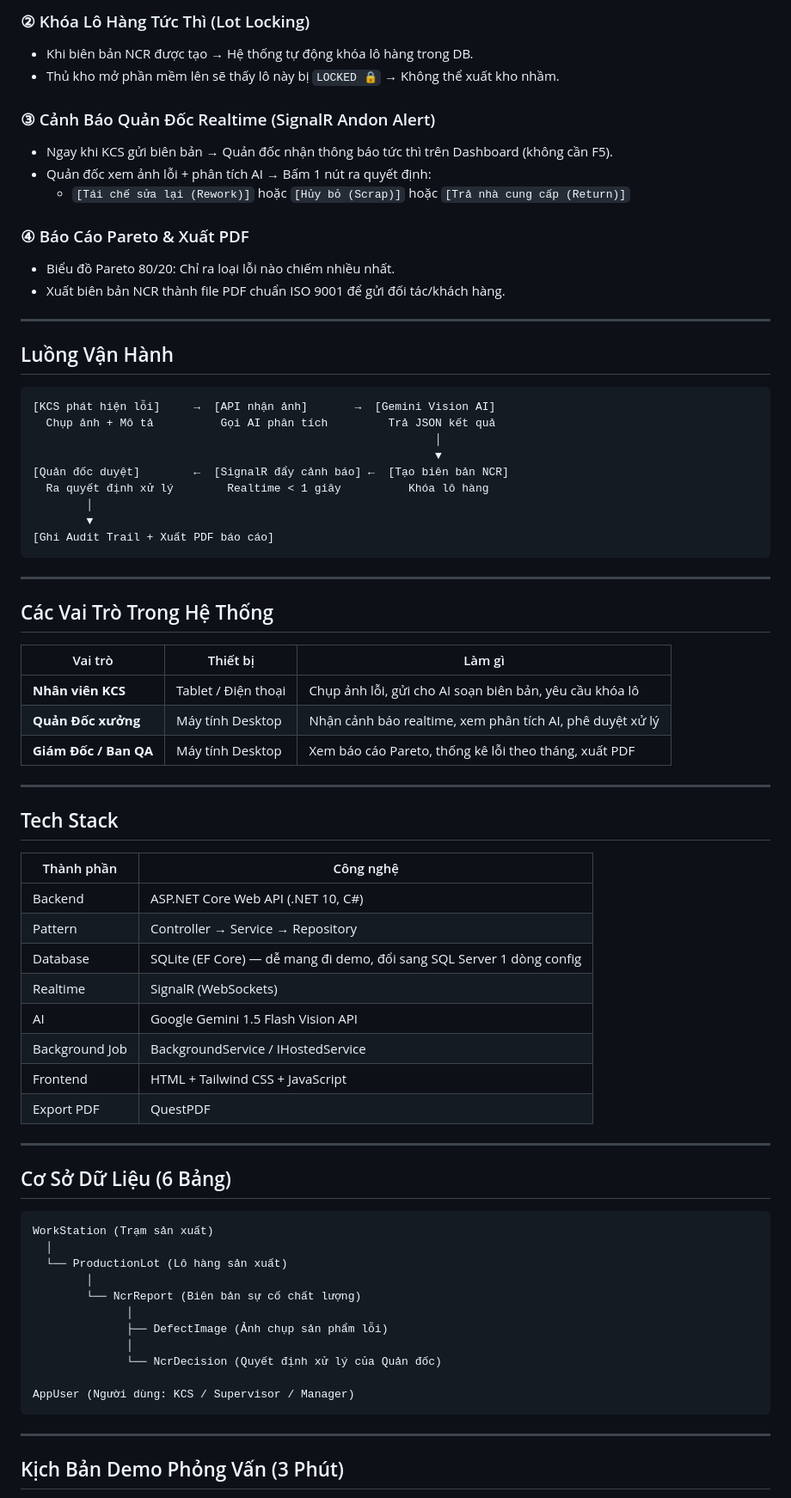
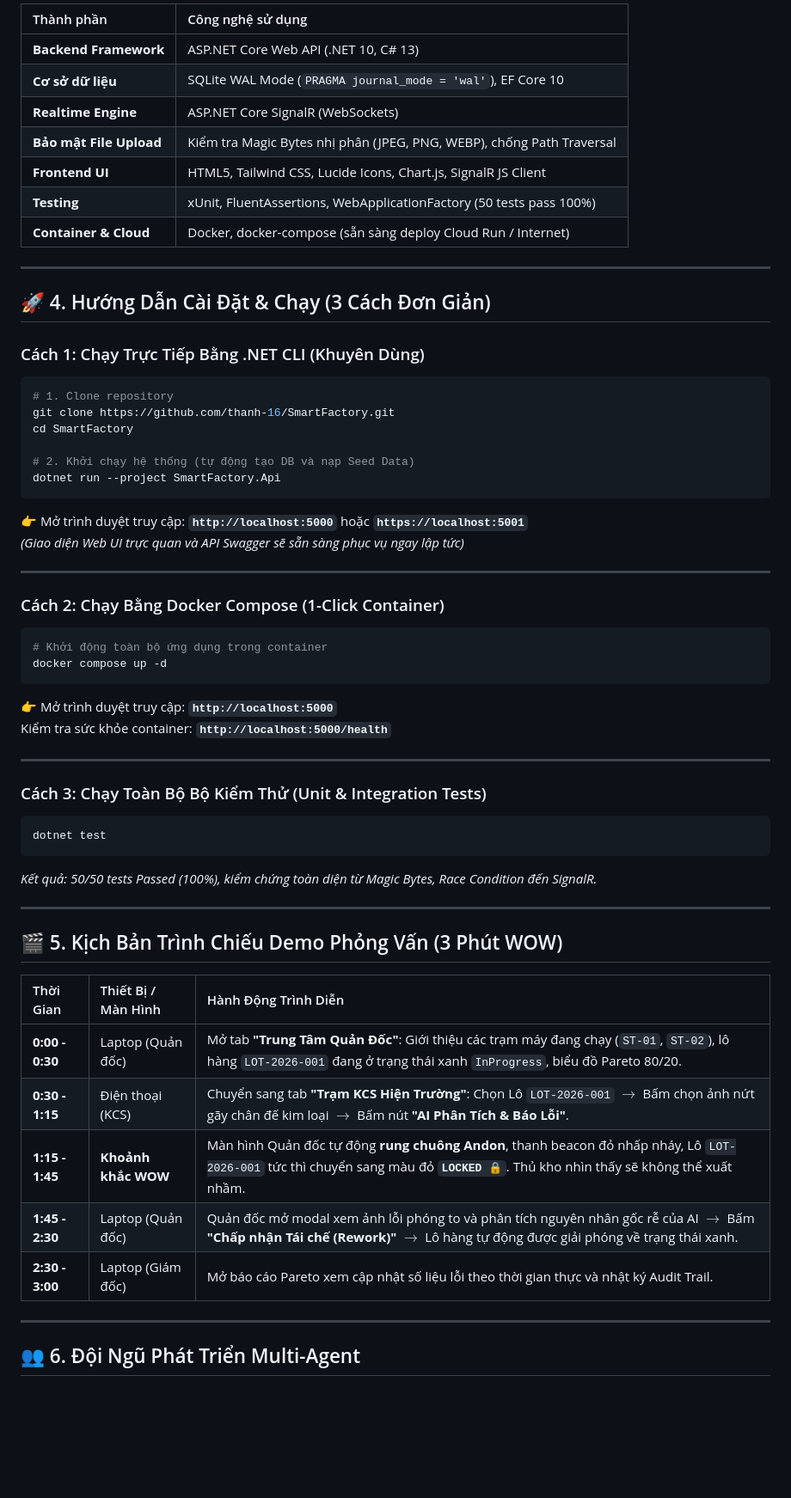
Before and after one commit to thanh-16/SmartFactory, a Markdown page: README.md, the part around one of its changes. Shown at 86% size. Rendered like a GitHub page; blank space fills up the shorter version.

Commit message:
docs: cập nhật tài liệu hướng dẫn vận hành và kịch bản demo phỏng vấn

````diff
--- a/README.md
+++ b/README.md
@@ -44,77 +66,66 @@ Lấy mẫu kiểm tra → Phát hiện lỗi → Ghi biên bản tay → Báo q
 
-### ② Khóa Lô Hàng Tức Thì (Lot Locking)
-- Khi biên bản NCR được tạo → Hệ thống tự động khóa lô hàng trong DB.
-- Thủ kho mở phần mềm lên sẽ thấy lô này bị `LOCKED 🔒` → Không thể xuất kho nhầm.
-
-### ③ Cảnh Báo Quản Đốc Realtime (SignalR Andon Alert)
-- Ngay khi KCS gửi biên bản → Quản đốc nhận thông báo tức thì trên Dashboard (không cần F5).
-- Quản đốc xem ảnh lỗi + phân tích AI → Bấm 1 nút ra quyết định:
-  - `[Tái chế sửa lại (Rework)]` hoặc `[Hủy bỏ (Scrap)]` hoặc `[Trả nhà cung cấp (Return)]`
-
-### ④ Báo Cáo Pareto & Xuất PDF
-- Biểu đồ Pareto 80/20: Chỉ ra loại lỗi nào chiếm nhiều nhất.
-- Xuất biên bản NCR thành file PDF chuẩn ISO 9001 để gửi đối tác/khách hàng.
+| Thành phần | Công nghệ sử dụng |
+| :--- | :--- |
+| **Backend Framework** | ASP.NET Core Web API (.NET 10, C# 13) |
+| **Cơ sở dữ liệu** | SQLite WAL Mode (`PRAGMA journal_mode = 'wal'`), EF Core 10 |
+| **Realtime Engine** | ASP.NET Core SignalR (WebSockets) |
+| **Bảo mật File Upload** | Kiểm tra Magic Bytes nhị phân (JPEG, PNG, WEBP), chống Path Traversal |
+| **Frontend UI** | HTML5, Tailwind CSS, Lucide Icons, Chart.js, SignalR JS Client |
+| **Testing** | xUnit, FluentAssertions, WebApplicationFactory (50 tests pass 100%) |
+| **Container & Cloud** | Docker, docker-compose (sẵn sàng deploy Cloud Run / Internet) |
 
 ---
 
-## Luồng Vận Hành
+## 🚀 4. Hướng Dẫn Cài Đặt & Chạy (3 Cách Đơn Giản)
 
+### Cách 1: Chạy Trực Tiếp Bằng .NET CLI (Khuyên Dùng)
+
+```bash
+# 1. Clone repository
+git clone https://github.com/thanh-16/SmartFactory.git
+cd SmartFactory
+
+# 2. Khởi chạy hệ thống (tự động tạo DB và nạp Seed Data)
+dotnet run --project SmartFactory.Api
 ```
-[KCS phát hiện lỗi]     →  [API nhận ảnh]       →  [Gemini Vision AI]
-  Chụp ảnh + Mô tả          Gọi AI phân tích         Trả JSON kết quả
-                                                            │
-                                                            ▼
-[Quản đốc duyệt]        ←  [SignalR đẩy cảnh báo] ←  [Tạo biên bản NCR]
-  Ra quyết định xử lý        Realtime < 1 giây          Khóa lô hàng
-        │
-        ▼
-[Ghi Audit Trail + Xuất PDF báo cáo]
-```
+
+👉 Mở trình duyệt truy cập: **`http://localhost:5000`** hoặc **`https://localhost:5001`**
+*(Giao diện Web UI trực quan và API Swagger sẽ sẵn sàng phục vụ ngay lập tức)*
 
 ---
 
-## Các Vai Trò Trong Hệ Thống
+### Cách 2: Chạy Bằng Docker Compose (1-Click Container)
 
-| Vai trò | Thiết bị | Làm gì |
-|---------|----------|--------|
-| **Nhân viên KCS** | Tablet / Điện thoại | Chụp ảnh lỗi, gửi cho AI soạn biên bản, yêu cầu khóa lô |
-| **Quản Đốc xưởng** | Máy tính Desktop | Nhận cảnh báo realtime, xem phân tích AI, phê duyệt xử lý |
-| **Giám Đốc / Ban QA** | Máy tính Desktop | Xem báo cáo Pareto, thống kê lỗi theo tháng, xuất PDF |
+```bash
+# Khởi động toàn bộ ứng dụng trong container
+docker compose up -d
+```
+
+👉 Mở trình duyệt truy cập: **`http://localhost:5000`**
+Kiểm tra sức khỏe container: **`http://localhost:5000/health`**
 
 ---
 
-## Tech Stack
+### Cách 3: Chạy Toàn Bộ Bộ Kiểm Thử (Unit & Integration Tests)
 
-| Thành phần | Công nghệ |
-|------------|-----------|
-| Backend | ASP.NET Core Web API (.NET 10, C#) |
-| Pattern | Controller → Service → Repository |
-| Database | SQLite (EF Core) — dễ mang đi demo, đổi sang SQL Server 1 dòng config |
-| Realtime | SignalR (WebSockets) |
-| AI | Google Gemini 1.5 Flash Vision API |
-| Background Job | BackgroundService / IHostedService |
-| Frontend | HTML + Tailwind CSS + JavaScript |
-| Export PDF | QuestPDF |
+```bash
+dotnet test
+```
+*Kết quả: 50/50 tests Passed (100%), kiểm chứng toàn diện từ Magic Bytes, Race Condition đến SignalR.*
 
 ---
 
-## Cơ Sở Dữ Liệu (6 Bảng)
+## 🎬 5. Kịch Bản Trình Chiếu Demo Phỏng Vấn (3 Phút WOW)
 
-```
-WorkStation (Trạm sản xuất)
-  │
-  └── ProductionLot (Lô hàng sản xuất)
-        │
-        └── NcrReport (Biên bản sự cố chất lượng)
-              │
-              ├── DefectImage (Ảnh chụp sản phẩm lỗi)
-              │
-              └── NcrDecision (Quyết định xử lý của Quản đốc)
-
-AppUser (Người dùng: KCS / Supervisor / Manager)
-```
+| Thời Gian | Thiết Bị / Màn Hình | Hành Động Trình Diễn |
+| :--- | :--- | :--- |
+| **0:00 - 0:30** | Laptop (Quản đốc) | Mở tab **"Trung Tâm Quản Đốc"**: Giới thiệu các trạm máy đang chạy (`ST-01`, `ST-02`), lô hàng `LOT-2026-001` đang ở trạng thái xanh `InProgress`, biểu đồ Pareto 80/20. |
+| **0:30 - 1:15** | Điện thoại (KCS) | Chuyển sang tab **"Trạm KCS Hiện Trường"**: Chọn Lô `LOT-2026-001` $\rightarrow$ Bấm chọn ảnh nứt gãy chân đế kim loại $\rightarrow$ Bấm nút **"AI Phân Tích & Báo Lỗi"**. |
+| **1:15 - 1:45** | **Khoảnh khắc WOW** | Màn hình Quản đốc tự động **rung chuông Andon**, thanh beacon đỏ nhấp nháy, Lô `LOT-2026-001` tức thì chuyển sang màu đỏ **`LOCKED 🔒`**. Thủ kho nhìn thấy sẽ không thể xuất nhầm. |
+| **1:45 - 2:30** | Laptop (Quản đốc) | Quản đốc mở modal xem ảnh lỗi phóng to và phân tích nguyên nhân gốc rễ của AI $\rightarrow$ Bấm **"Chấp nhận Tái chế (Rework)"** $\rightarrow$ Lô hàng tự động được giải phóng về trạng thái xanh. |
+| **2:30 - 3:00** | Laptop (Giám đốc) | Mở báo cáo Pareto xem cập nhật số liệu lỗi theo thời gian thực và nhật ký Audit Trail. |
 
 ---
 
-## Kịch Bản Demo Phỏng Vấn (3 Phút)
+## 👥 6. Đội Ngũ Phát Triển Multi-Agent
 
````
Also changed, not shown: other parts of README.md (+57 -55 lines).
